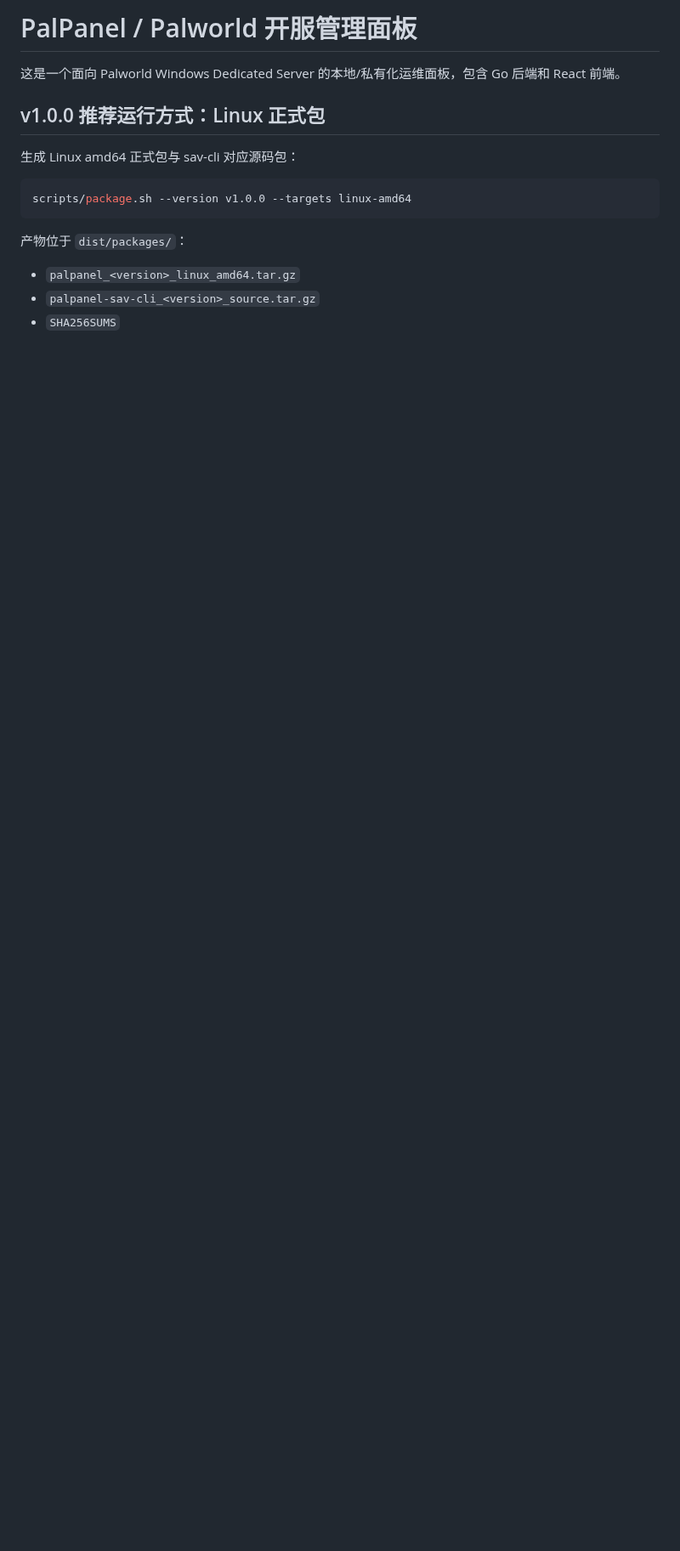
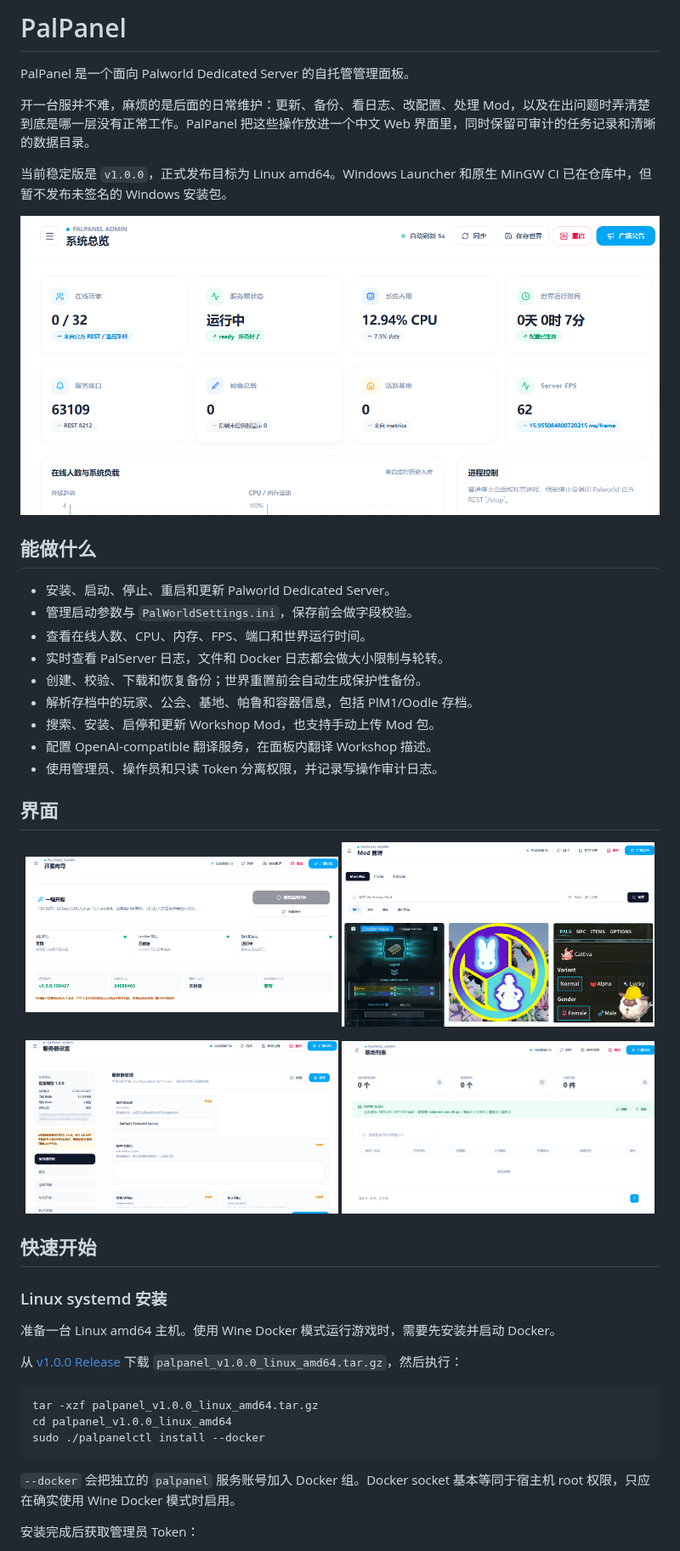
Before and after one commit to uitok/palworld-panel, a Markdown page: README.md, the part around one of its changes. Shown at 85% size. Drawn GitHub-style; pictures changed too: docs/images/base-list.png (added), docs/images/mod-management.png (added), docs/images/server-settings.png (added); blank space fills up the shorter version.

Commit message:
docs: rewrite README with panel screenshots

````diff
--- a/README.md
+++ b/README.md
@@ -1,18 +1,52 @@
-# PalPanel / Palworld 开服管理面板
+# PalPanel
 
-这是一个面向 Palworld Windows Dedicated Server 的本地/私有化运维面板，包含 Go 后端和 React 前端。
+PalPanel 是一个面向 Palworld Dedicated Server 的自托管管理面板。
 
-## v1.0.0 推荐运行方式：Linux 正式包
+开一台服并不难，麻烦的是后面的日常维护：更新、备份、看日志、改配置、处理 Mod，以及在出问题时弄清楚到底是哪一层没有正常工作。PalPanel 把这些操作放进一个中文 Web 界面里，同时保留可审计的任务记录和清晰的数据目录。
 
-生成 Linux amd64 正式包与 sav-cli 对应源码包：
+当前稳定版是 `v1.0.0`，正式发布目标为 Linux amd64。Windows Launcher 和原生 MinGW CI 已在仓库中，但暂不发布未签名的 Windows 安装包。
+
+![PalPanel 系统总览](docs/images/system-overview.png)
+
+## 能做什么
+
+- 安装、启动、停止、重启和更新 Palworld Dedicated Server。
+- 管理启动参数与 `PalWorldSettings.ini`，保存前会做字段校验。
+- 查看在线人数、CPU、内存、FPS、端口和世界运行时间。
+- 实时查看 PalServer 日志，文件和 Docker 日志都会做大小限制与轮转。
+- 创建、校验、下载和恢复备份；世界重置前会自动生成保护性备份。
+- 解析存档中的玩家、公会、基地、帕鲁和容器信息，包括 PlM1/Oodle 存档。
+- 搜索、安装、启停和更新 Workshop Mod，也支持手动上传 Mod 包。
+- 配置 OpenAI-compatible 翻译服务，在面板内翻译 Workshop 描述。
+- 使用管理员、操作员和只读 Token 分离权限，并记录写操作审计日志。
+
+## 界面
+
+<p align="center">
+  <img src="docs/images/setup-guide.png" width="49%" alt="开服向导">
+  <img src="docs/images/mod-management.png" width="49%" alt="Mod 管理">
+</p>
+
+<p align="center">
+  <img src="docs/images/server-settings.png" width="49%" alt="服务器设置">
+  <img src="docs/images/base-list.png" width="49%" alt="基地与存档索引">
+</p>
+
+## 快速开始
+
+### Linux systemd 安装
+
+准备一台 Linux amd64 主机。使用 Wine Docker 模式运行游戏时，需要先安装并启动 Docker。
+
+从 [v1.0.0 Release](https://github.com/uitok/palworld-panel/releases/tag/v1.0.0) 下载 `palpanel_v1.0.0_linux_amd64.tar.gz`，然后执行：
 
 ```bash
-scripts/package.sh --version v1.0.0 --targets linux-amd64
+tar -xzf palpanel_v1.0.0_linux_amd64.tar.gz
+cd palpanel_v1.0.0_linux_amd64
+sudo ./palpanelctl install --docker
 ```
 
-产物位于 `dist/packages/`：
+`--docker` 会把独立的 `palpanel` 服务账号加入 Docker 组。Docker socket 基本等同于宿主机 root 权限，只应在确实使用 Wine Docker 模式时启用。
 
-- `palpanel_<version>_linux_amd64.tar.gz`
-- `palpanel-sav-cli_<version>_source.tar.gz`
-- `SHA256SUMS`
+安装完成后获取管理员 Token：
 
````
Also changed, not shown: other parts of README.md (+111 -59 lines).
